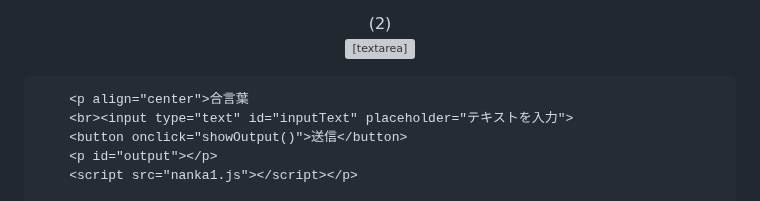
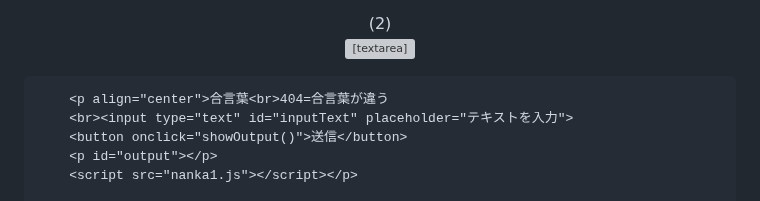
Before and after one commit to koppepan-orange/test-site, a Markdown page: README.md, the part around the change. GitHub-like rendering; grey boxes are pictures that could not be loaded.

```diff
--- a/README.md
+++ b/README.md
@@ -94,7 +94,7 @@
                 <br />
                 <textarea rows="10" cols="35"></textarea></form></p>
 
-        <p align="center">合言葉
+        <p align="center">合言葉<br>404=合言葉が違う
         <br><input type="text" id="inputText" placeholder="テキストを入力">
         <button onclick="showOutput()">送信</button>
         <p id="output"></p>
```
